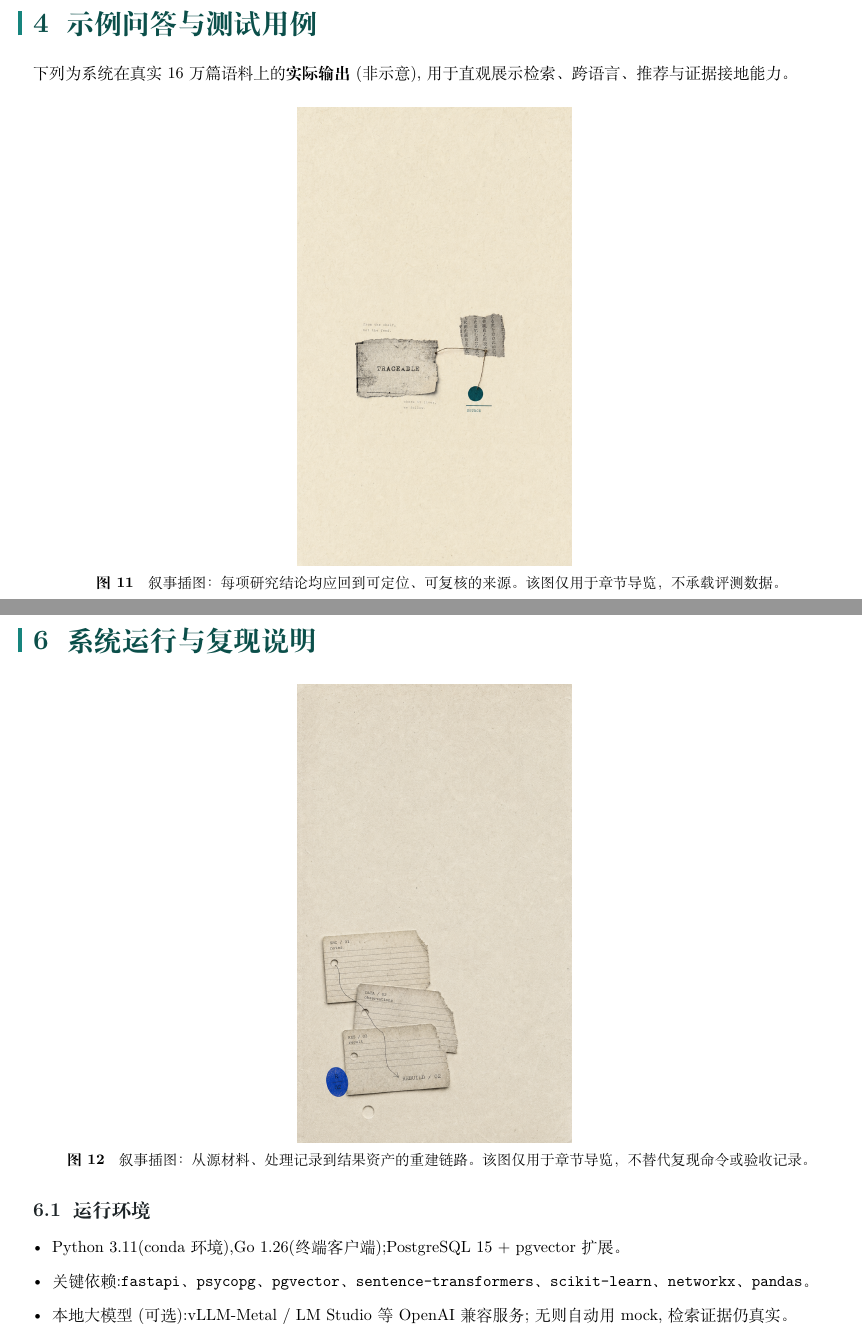
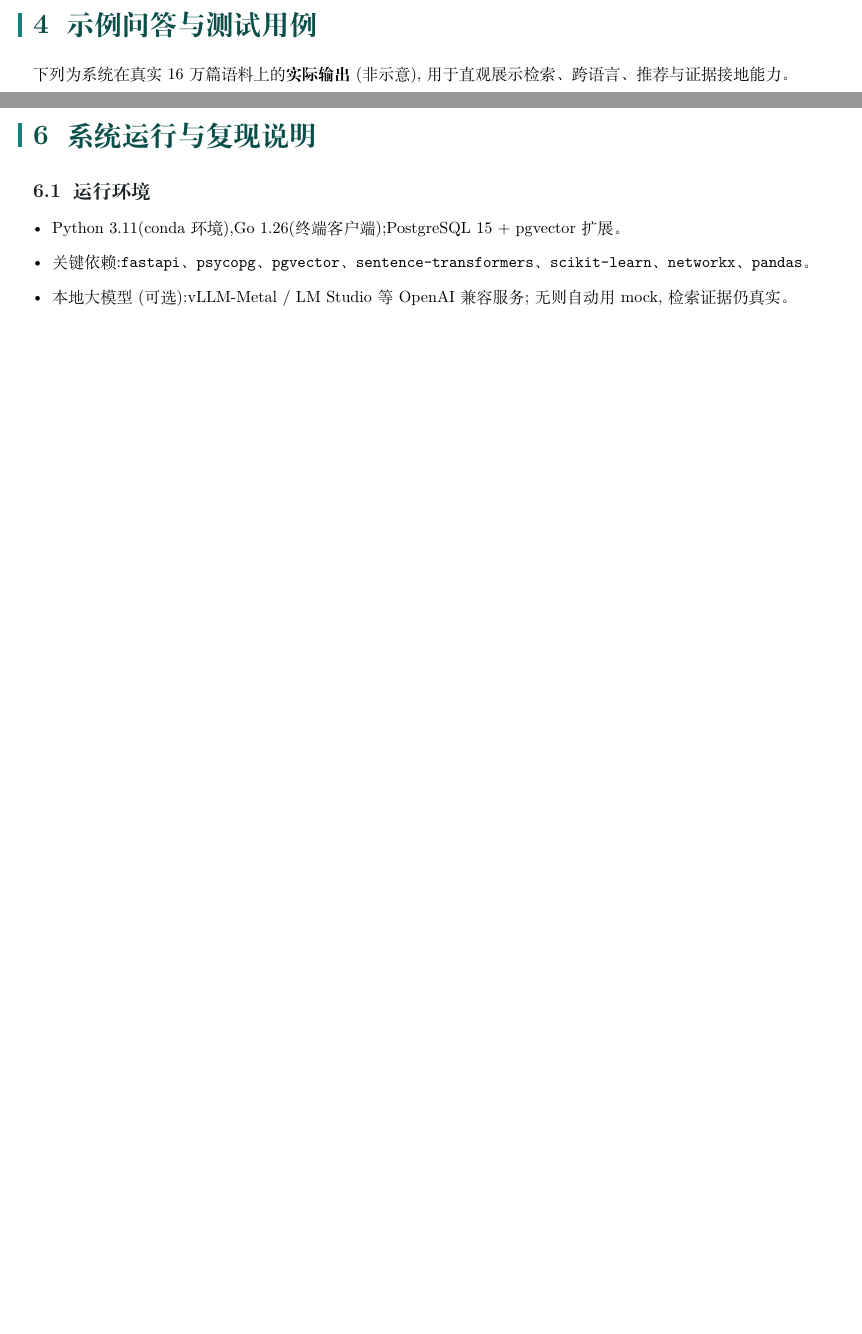
Before and after one commit to Timcai06/SciScope, a LaTeX document (output/pdf/sciscope_project_report/main.tex, which reads output/pdf/sciscope_project_report/sections/05_reproduce.tex, output/pdf/sciscope_project_report/sections/06_examples.tex): two parts of pages 14 and 19 of 21 before the commit and two parts of pages 14 and 18 of 21 after it, joined at a grey line, cut so that both start at the same text, the shorter picture padded with empty space. Compiled offline with XeLaTeX; a missing font is replaced by an installed copy or a similar font.

Commit message:
docs(report): remove narrative illustrations

```diff
--- a/output/pdf/sciscope_project_report/sections/05_reproduce.tex
+++ b/output/pdf/sciscope_project_report/sections/05_reproduce.tex
@@ -1,10 +1,4 @@
 \section{系统运行与复现说明}
-
-\begin{center}
-\figasset[0.34\textwidth]{zine-rebuild-v1.png}
-\captionof{figure}{叙事插图：从源材料、处理记录到结果资产的重建链路。该图仅用于章节导览，不替代复现命令或验收记录。}
-\label{fig:zine-rebuild}
-\end{center}
 
 \subsection{运行环境}
 \begin{itemize}
--- a/output/pdf/sciscope_project_report/sections/06_examples.tex
+++ b/output/pdf/sciscope_project_report/sections/06_examples.tex
@@ -1,12 +1,6 @@
 \section{示例问答与测试用例}
 
 下列为系统在真实 16 万篇语料上的\textbf{实际输出}(非示意),用于直观展示检索、跨语言、推荐与证据接地能力。
-
-\begin{center}
-\figasset[0.34\textwidth]{zine-traceable-v1.png}
-\captionof{figure}{叙事插图：每项研究结论均应回到可定位、可复核的来源。该图仅用于章节导览，不承载评测数据。}
-\label{fig:zine-traceable}
-\end{center}
 
 \subsection{用例一:英文混合检索(双臂命中)}
 \begin{plainbox}
```
Also changed, not shown: output/assets/sciscope_project_report/zine-rebuild-v1.png (deleted), output/assets/sciscope_project_report/zine-traceable-v1.png (deleted), 1 other file.
